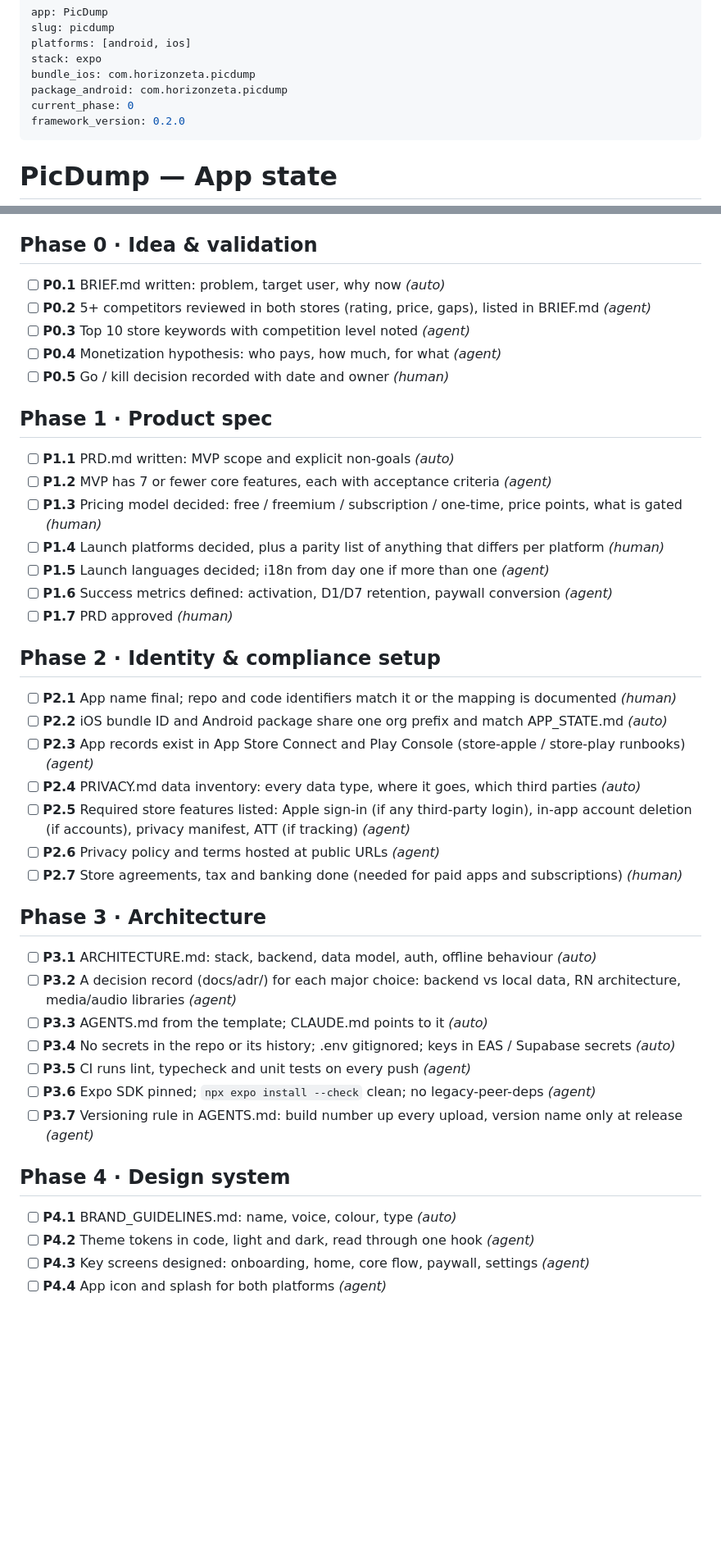
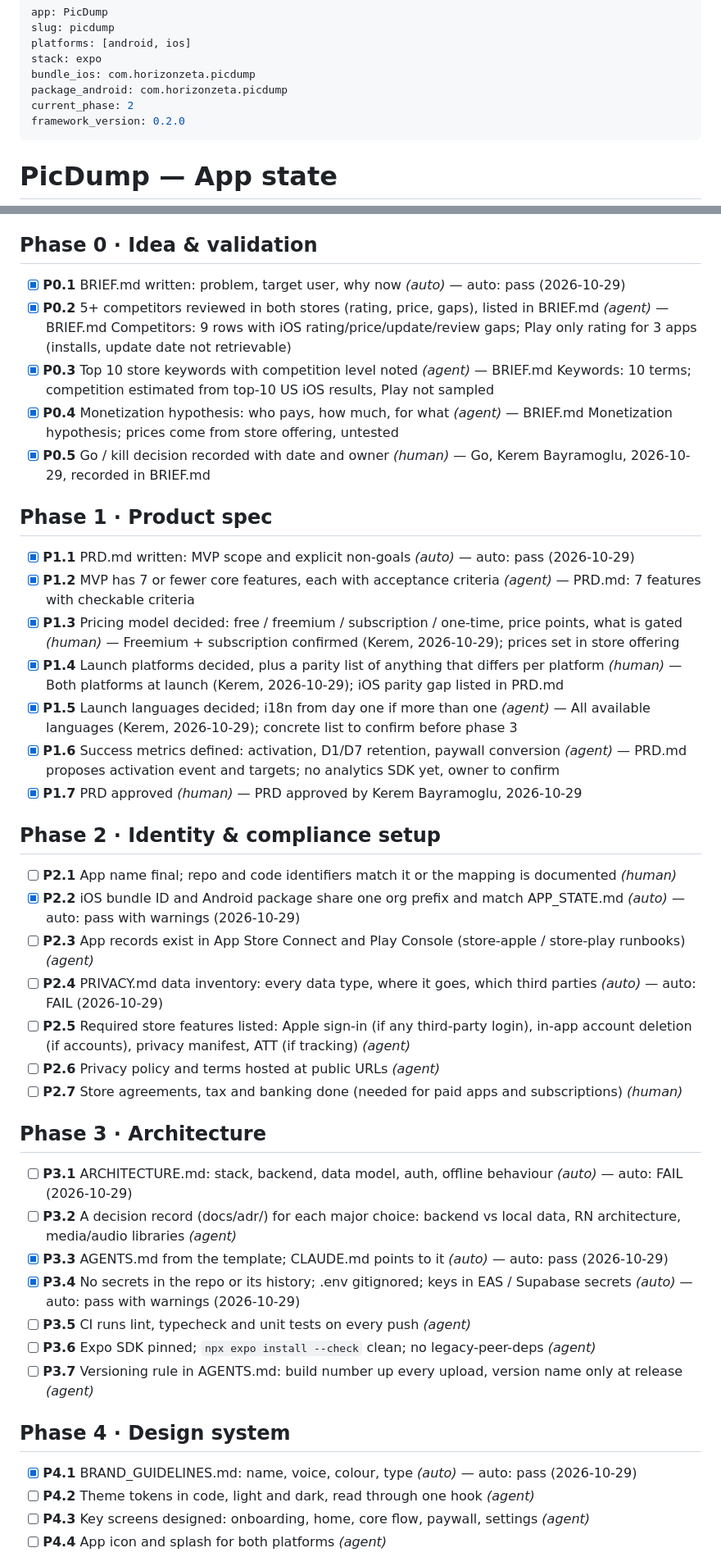
Before and after one commit to kerembay9/daydump-app, a Markdown page: APP_STATE.md, 2 parts joined by grey strips. Shown at 82% size. Drawn GitHub-style; blank space fills up the shorter version.

Commit message:
Docs: BRIEF.md and PRD.md; app-factory phases 0 and 1 closed in APP_STATE.md
Co-Authored-By: Claude Sonnet 5.5 <noreply@anthropic.com>

```diff
--- a/APP_STATE.md
+++ b/APP_STATE.md
@@ -5,7 +5,7 @@ platforms: [android, ios]
 stack: expo
 bundle_ios: com.horizonzeta.picdump
 package_android: com.horizonzeta.picdump
-current_phase: 0
+current_phase: 2
 framework_version: 0.2.0
 ---
 
@@ -23,45 +23,45 @@ Managed by app-factory. Tick gates with `af set` or the dashboard (`af ui`).
 
 ## Phase 0 · Idea & validation
 
-- [ ] **P0.1** BRIEF.md written: problem, target user, why now _(auto)_
-- [ ] **P0.2** 5+ competitors reviewed in both stores (rating, price, gaps), listed in BRIEF.md _(agent)_
-- [ ] **P0.3** Top 10 store keywords with competition level noted _(agent)_
-- [ ] **P0.4** Monetization hypothesis: who pays, how much, for what _(agent)_
-- [ ] **P0.5** Go / kill decision recorded with date and owner _(human)_
+- [x] **P0.1** BRIEF.md written: problem, target user, why now _(auto)_ — auto: pass (2026-10-29)
+- [x] **P0.2** 5+ competitors reviewed in both stores (rating, price, gaps), listed in BRIEF.md _(agent)_ — BRIEF.md Competitors: 9 rows with iOS rating/price/update/review gaps; Play only rating for 3 apps (installs, update date not retrievable)
+- [x] **P0.3** Top 10 store keywords with competition level noted _(agent)_ — BRIEF.md Keywords: 10 terms; competition estimated from top-10 US iOS results, Play not sampled
+- [x] **P0.4** Monetization hypothesis: who pays, how much, for what _(agent)_ — BRIEF.md Monetization hypothesis; prices come from store offering, untested
+- [x] **P0.5** Go / kill decision recorded with date and owner _(human)_ — Go, Kerem Bayramoglu, 2026-10-29, recorded in BRIEF.md
 
 ## Phase 1 · Product spec
 
-- [ ] **P1.1** PRD.md written: MVP scope and explicit non-goals _(auto)_
-- [ ] **P1.2** MVP has 7 or fewer core features, each with acceptance criteria _(agent)_
-- [ ] **P1.3** Pricing model decided: free / freemium / subscription / one-time, price points, what is gated _(human)_
-- [ ] **P1.4** Launch platforms decided, plus a parity list of anything that differs per platform _(human)_
-- [ ] **P1.5** Launch languages decided; i18n from day one if more than one _(agent)_
-- [ ] **P1.6** Success metrics defined: activation, D1/D7 retention, paywall conversion _(agent)_
-- [ ] **P1.7** PRD approved _(human)_
+- [x] **P1.1** PRD.md written: MVP scope and explicit non-goals _(auto)_ — auto: pass (2026-10-29)
+- [x] **P1.2** MVP has 7 or fewer core features, each with acceptance criteria _(agent)_ — PRD.md: 7 features with checkable criteria
+- [x] **P1.3** Pricing model decided: free / freemium / subscription / one-time, price points, what is gated _(human)_ — Freemium + subscription confirmed (Kerem, 2026-10-29); prices set in store offering
+- [x] **P1.4** Launch platforms decided, plus a parity list of anything that differs per platform _(human)_ — Both platforms at launch (Kerem, 2026-10-29); iOS parity gap listed in PRD.md
+- [x] **P1.5** Launch languages decided; i18n from day one if more than one _(agent)_ — All available languages (Kerem, 2026-10-29); concrete list to confirm before phase 3
+- [x] **P1.6** Success metrics defined: activation, D1/D7 retention, paywall conversion _(agent)_ — PRD.md proposes activation event and targets; no analytics SDK yet, owner to confirm
+- [x] **P1.7** PRD approved _(human)_ — PRD approved by Kerem Bayramoglu, 2026-10-29
 
 ## Phase 2 · Identity & compliance setup
 
 - [ ] **P2.1** App name final; repo and code identifiers match it or the mapping is documented _(human)_
-- [ ] **P2.2** iOS bundle ID and Android package share one org prefix and match APP_STATE.md _(auto)_
+- [x] **P2.2** iOS bundle ID and Android package share one org prefix and match APP_STATE.md _(auto)_ — auto: pass with warnings (2026-10-29)
 - [ ] **P2.3** App records exist in App Store Connect and Play Console (store-apple / store-play runbooks) _(agent)_
-- [ ] **P2.4** PRIVACY.md data inventory: every data type, where it goes, which third parties _(auto)_
+- [ ] **P2.4** PRIVACY.md data inventory: every data type, where it goes, which third parties _(auto)_ — auto: FAIL (2026-10-29)
 - [ ] **P2.5** Required store features listed: Apple sign-in (if any third-party login), in-app account deletion (if accounts), privacy manifest, ATT (if tracking) _(agent)_
 - [ ] **P2.6** Privacy policy and terms hosted at public URLs _(agent)_
 - [ ] **P2.7** Store agreements, tax and banking done (needed for paid apps and subscriptions) _(human)_
 
 ## Phase 3 · Architecture
 
-- [ ] **P3.1** ARCHITECTURE.md: stack, backend, data model, auth, offline behaviour _(auto)_
+- [ ] **P3.1** ARCHITECTURE.md: stack, backend, data model, auth, offline behaviour _(auto)_ — auto: FAIL (2026-10-29)
 - [ ] **P3.2** A decision record (docs/adr/) for each major choice: backend vs local data, RN architecture, media/audio libraries _(agent)_
-- [ ] **P3.3** AGENTS.md from the template; CLAUDE.md points to it _(auto)_
-- [ ] **P3.4** No secrets in the repo or its history; .env gitignored; keys in EAS / Supabase secrets _(auto)_
+- [x] **P3.3** AGENTS.md from the template; CLAUDE.md points to it _(auto)_ — auto: pass (2026-10-29)
+- [x] **P3.4** No secrets in the repo or its history; .env gitignored; keys in EAS / Supabase secrets _(auto)_ — auto: pass with warnings (2026-10-29)
 - [ ] **P3.5** CI runs lint, typecheck and unit tests on every push _(agent)_
 - [ ] **P3.6** Expo SDK pinned; `npx expo install --check` clean; no legacy-peer-deps _(agent)_
 - [ ] **P3.7** Versioning rule in AGENTS.md: build number up every upload, version name only at release _(agent)_
 
 ## Phase 4 · Design system
 
-- [ ] **P4.1** BRAND_GUIDELINES.md: name, voice, colour, type _(auto)_
+- [x] **P4.1** BRAND_GUIDELINES.md: name, voice, colour, type _(auto)_ — auto: pass (2026-10-29)
 - [ ] **P4.2** Theme tokens in code, light and dark, read through one hook _(agent)_
 - [ ] **P4.3** Key screens designed: onboarding, home, core flow, paywall, settings _(agent)_
 - [ ] **P4.4** App icon and splash for both platforms _(agent)_
```
Also changed, not shown: other parts of APP_STATE.md (+22 -8 lines), BRIEF.md (added, +57 -0 lines), PRD.md (added, +65 -0 lines).
